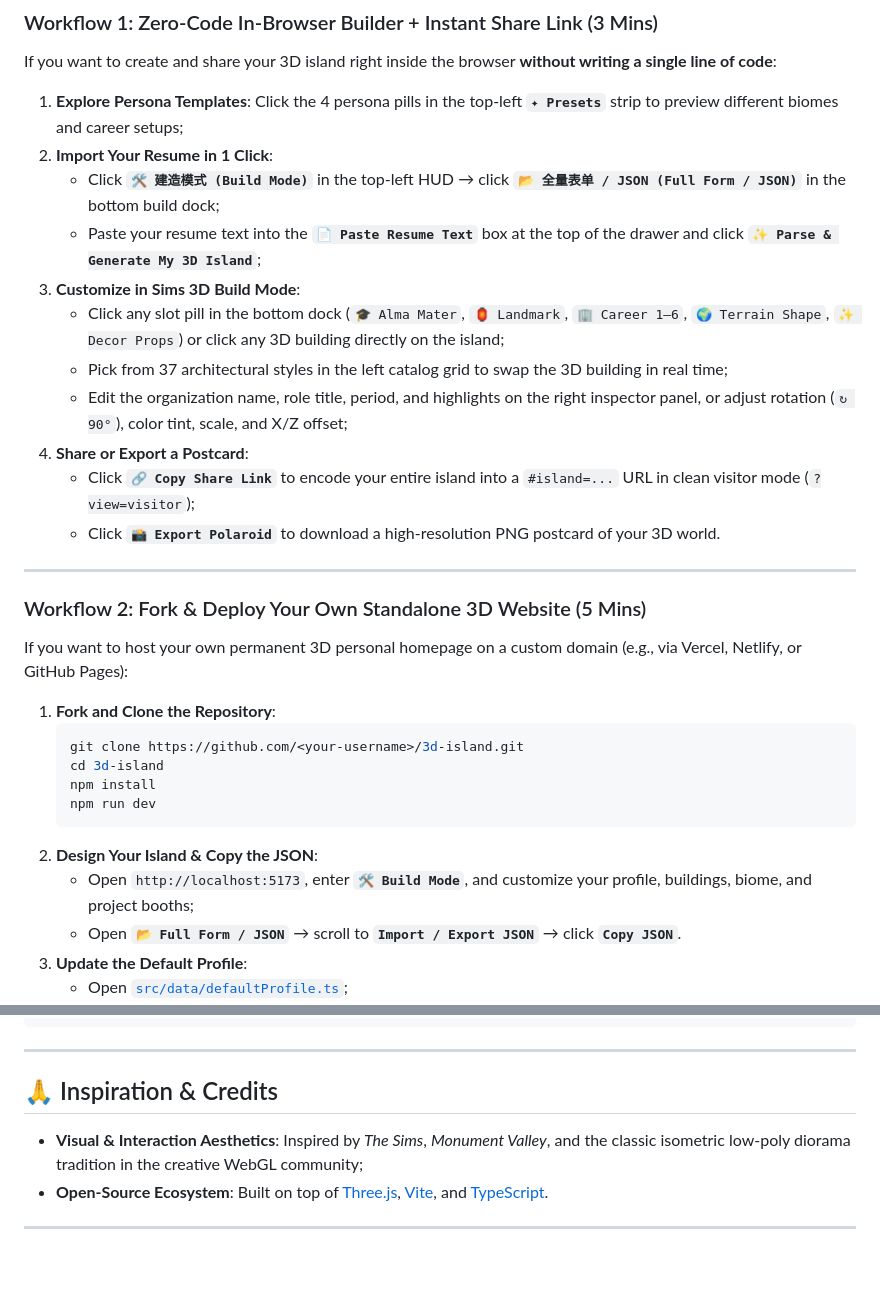
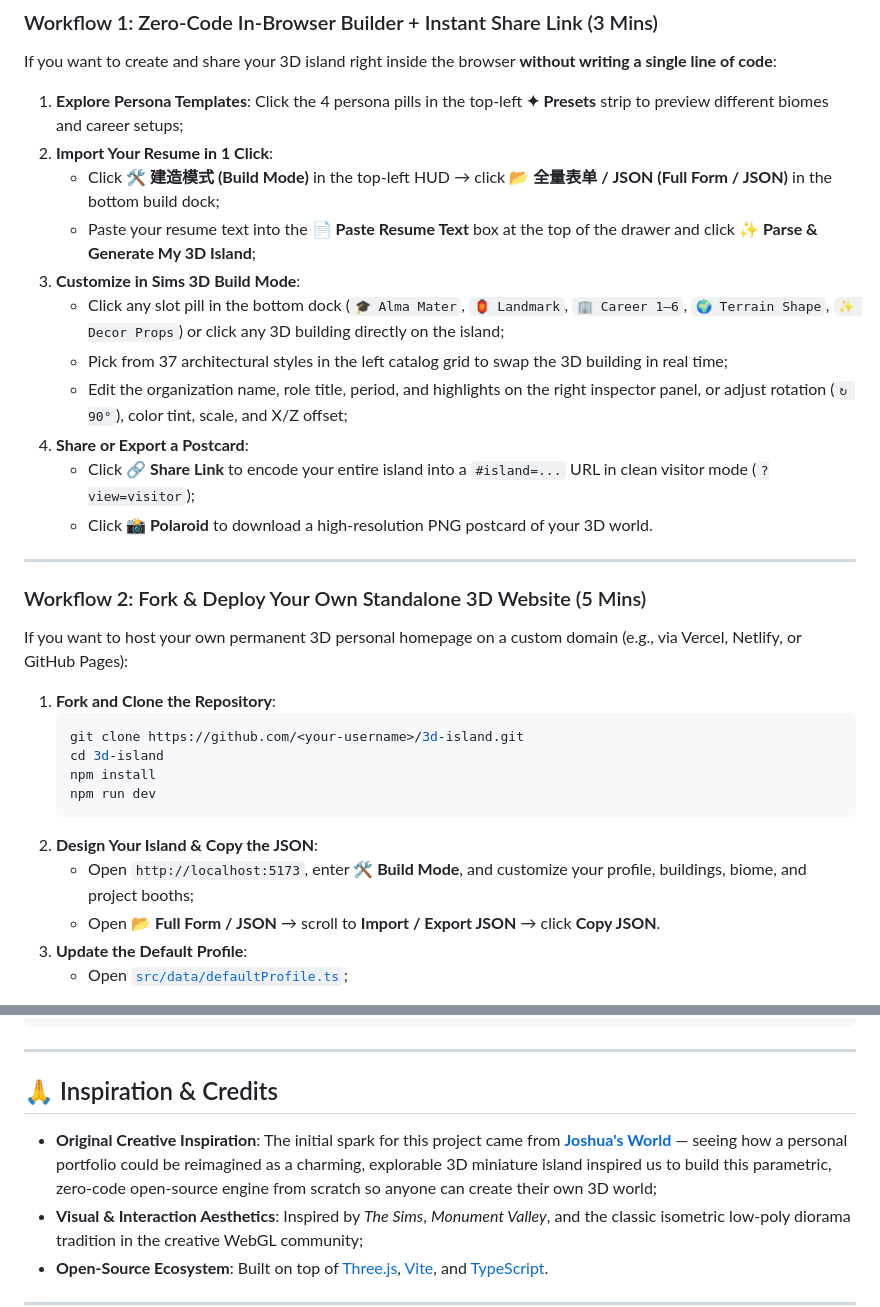
Before and after one commit to jasonz-ai/3d-island, a Markdown page: README.en.md, 2 parts joined by grey strips. GitHub-like rendering; blank space fills up the shorter version.

````diff
--- a/README.en.md
+++ b/README.en.md
@@ -80,17 +80,17 @@ Most personal websites and portfolios are flat, 1D scrolling pages. While bespok
 
 If you want to create and share your 3D island right inside the browser **without writing a single line of code**:
 
-1. **Explore Persona Templates**: Click the 4 persona pills in the top-left **`✦ Presets`** strip to preview different biomes and career setups;
+1. **Explore Persona Templates**: Click the 4 persona pills in the top-left **✦ Presets** strip to preview different biomes and career setups;
 2. **Import Your Resume in 1 Click**:
-   - Click **`🛠 建造模式 (Build Mode)`** in the top-left HUD → click **`📂 全量表单 / JSON (Full Form / JSON)`** in the bottom build dock;
-   - Paste your resume text into the **`📄 Paste Resume Text`** box at the top of the drawer and click **`✨ Parse & Generate My 3D Island`**;
+   - Click **🛠 建造模式 (Build Mode)** in the top-left HUD → click **📂 全量表单 / JSON (Full Form / JSON)** in the bottom build dock;
+   - Paste your resume text into the **📄 Paste Resume Text** box at the top of the drawer and click **✨ Parse & Generate My 3D Island**;
 3. **Customize in Sims 3D Build Mode**:
    - Click any slot pill in the bottom dock (`🎓 Alma Mater`, `🏮 Landmark`, `🏢 Career 1–6`, `🌍 Terrain Shape`, `✨ Decor Props`) or click any 3D building directly on the island;
    - Pick from 37 architectural styles in the left catalog grid to swap the 3D building in real time;
    - Edit the organization name, role title, period, and highlights on the right inspector panel, or adjust rotation (`↻ 90°`), color tint, scale, and X/Z offset;
 4. **Share or Export a Postcard**:
-   - Click **`🔗 Copy Share Link`** to encode your entire island into a `#island=...` URL in clean visitor mode (`?view=visitor`);
-   - Click **`📸 Export Polaroid`** to download a high-resolution PNG postcard of your 3D world.
+   - Click **🔗 Share Link** to encode your entire island into a `#island=...` URL in clean visitor mode (`?view=visitor`);
+   - Click **📸 Polaroid** to download a high-resolution PNG postcard of your 3D world.
 
 ---
 
@@ -106,8 +106,8 @@ If you want to host your own permanent 3D personal homepage on a custom domain (
    npm run dev
    ```
 2. **Design Your Island & Copy the JSON**:
-   - Open `http://localhost:5173`, enter **`🛠 Build Mode`**, and customize your profile, buildings, biome, and project booths;
-   - Open **`📂 Full Form / JSON`** → scroll to **`Import / Export JSON`** → click **`Copy JSON`**.
+   - Open `http://localhost:5173`, enter **🛠 Build Mode**, and customize your profile, buildings, biome, and project booths;
+   - Open **📂 Full Form / JSON** → scroll to **Import / Export JSON** → click **Copy JSON**.
 3. **Update the Default Profile**:
    - Open [`src/data/defaultProfile.ts`](./src/data/defaultProfile.ts);
    - Replace `export const defaultProfile: ProfileConfig = { ... }` with your copied JSON, then commit and push:
@@ -356,6 +356,7 @@ npm run preview
 
 ## 🙏 Inspiration & Credits
 
+- **Original Creative Inspiration**: The initial spark for this project came from **[Joshua's World](https://joshuas.world/)** — seeing how a personal portfolio could be reimagined as a charming, explorable 3D miniature island inspired us to build this parametric, zero-code open-source engine from scratch so anyone can create their own 3D world;
 - **Visual & Interaction Aesthetics**: Inspired by *The Sims*, *Monument Valley*, and the classic isometric low-poly diorama tradition in the creative WebGL community;
 - **Open-Source Ecosystem**: Built on top of [Three.js](https://threejs.org/), [Vite](https://vitejs.dev/), and [TypeScript](https://www.typescriptlang.org/).
 
````
Also changed, not shown: other parts of README.en.md (+4 -4 lines), CONTRIBUTING.md (+2 -2 lines), README.md (+24 -23 lines).
